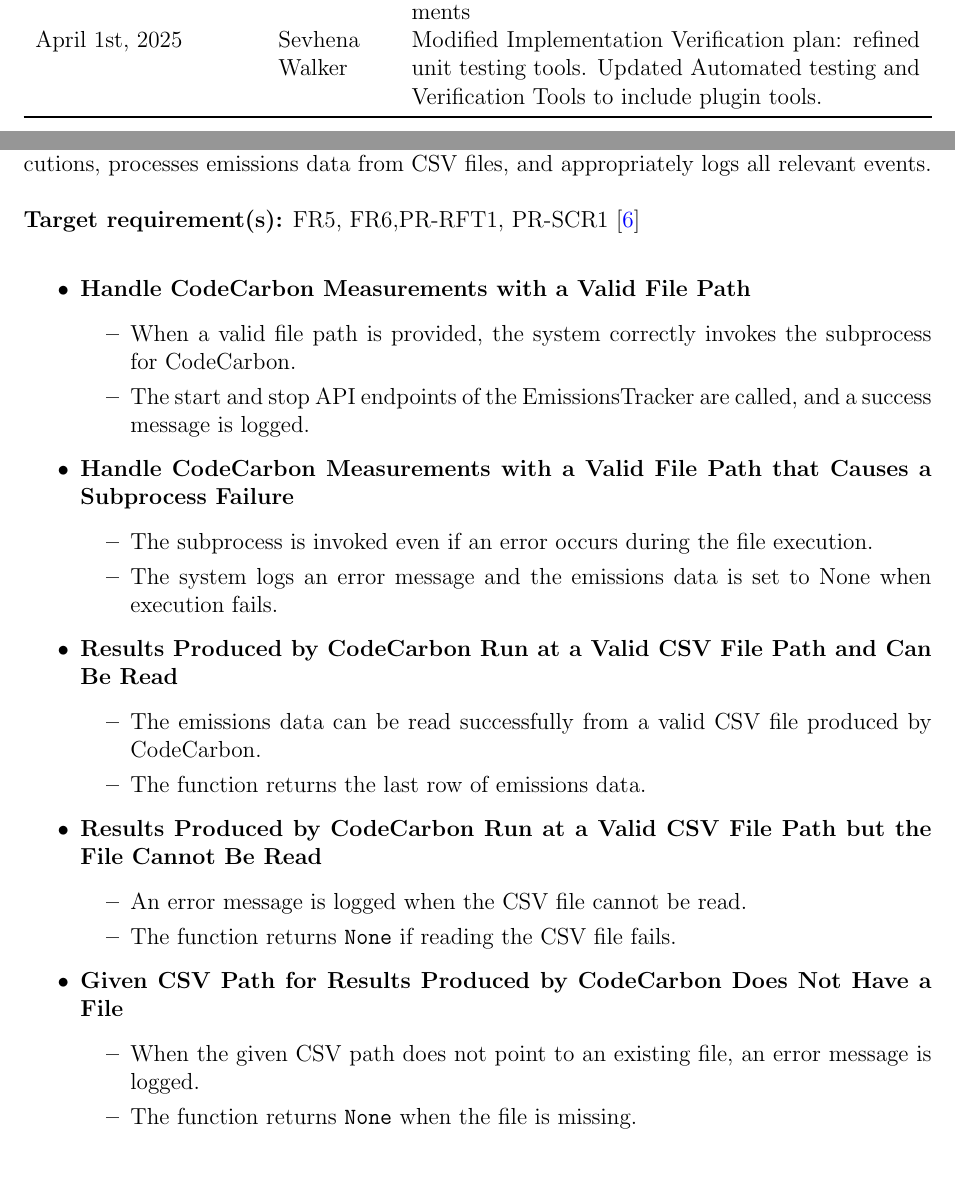
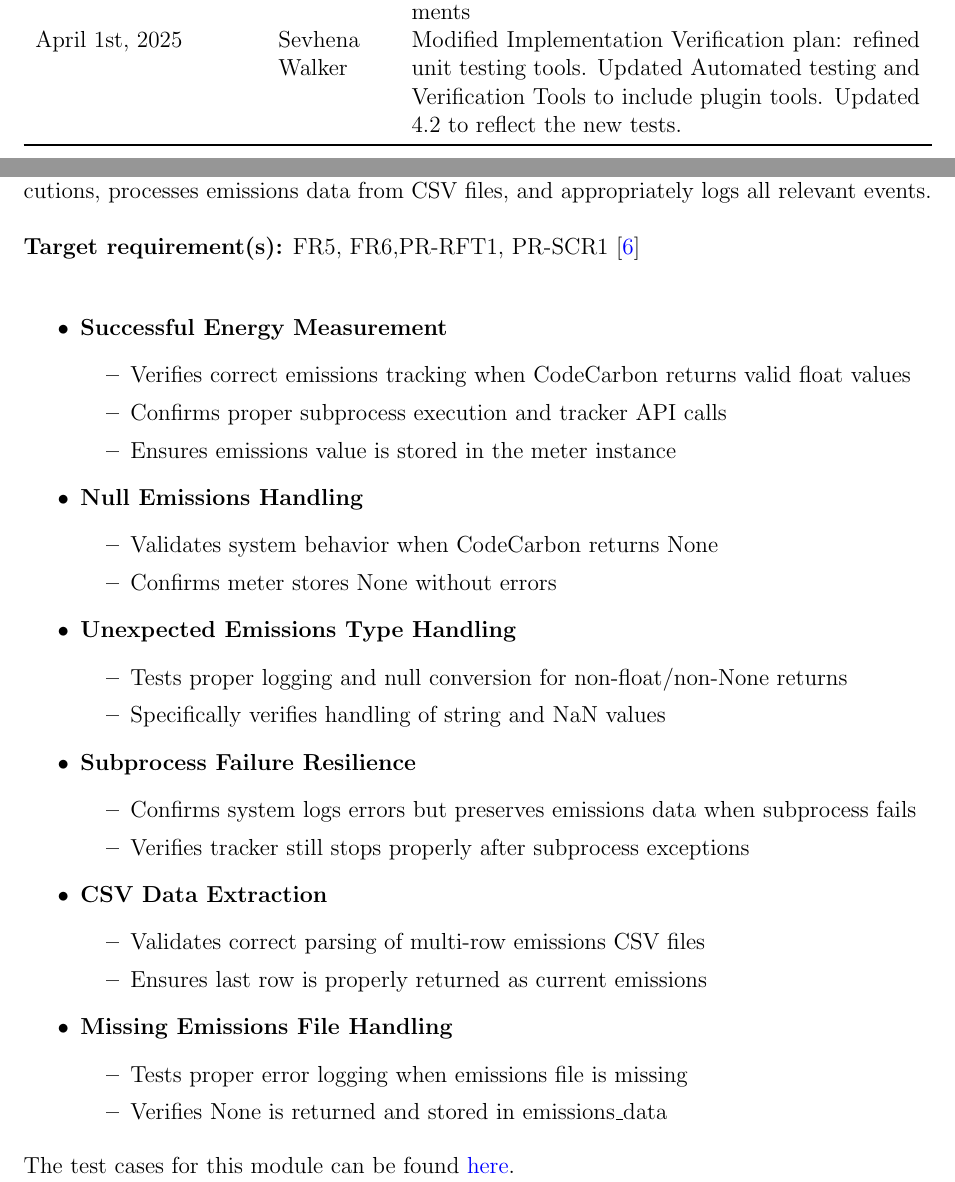
Before and after one commit to ssm-lab/capstone--source-code-optimizer, a LaTeX document (docs/VnVPlan/VnVPlan.tex): two parts of pages 2 and 41 of 70, joined at a grey line, cut so that both start at the same text. Compiled offline with pdfLaTeX.

Commit message:
Updated CodeCarbon Measurement module test plan (#528)

```diff
--- a/docs/VnVPlan/VnVPlan.tex
+++ b/docs/VnVPlan/VnVPlan.tex
@@ -55,7 +55,7 @@
   November 4th, 2024 & All & Created initial revision of VnV Plan\\
 January 3rd, 2025 & Sevhena Walker & Modified template for static tests, clarified test-SRT-3\\
   March 10th, 2025 & All & Revised Functional and Non-Functional Requirements\\
-  April 1st, 2025 & Sevhena Walker & Modified Implementation Verification plan: refined unit testing tools. Updated Automated testing and Verification Tools to include plugin tools.\\
+  April 1st, 2025 & Sevhena Walker & Modified Implementation Verification plan: refined unit testing tools. Updated Automated testing and Verification Tools to include plugin tools. Updated 4.2 to reflect the new tests.\\
   \bottomrule
 \end{tabularx}
 
@@ -1997,43 +1997,43 @@ the system is accessible, user-centred, intuitive and easy to navigate.
   \noindent \textbf{Target requirement(s):} FR5, FR6,PR-RFT1,
   PR-SCR1~\cite{SRS} \\
 
-  \begin{itemize}
-    \item \textbf{Handle CodeCarbon Measurements with a Valid File Path}
-      \begin{itemize}
-        \item When a valid file path is provided, the system
-          correctly invokes the subprocess for CodeCarbon.
-        \item The start and stop API endpoints of the
-          EmissionsTracker are called, and a success message is logged.
-      \end{itemize}
-
-    \item \textbf{Handle CodeCarbon Measurements with a Valid File
-      Path that Causes a Subprocess Failure}
-      \begin{itemize}
-        \item The subprocess is invoked even if an error occurs
-          during the file execution.
-        \item The system logs an error message and the emissions data
-          is set to None when execution fails.
-      \end{itemize}
-
-    \item \textbf{Results Produced by CodeCarbon Run at a Valid CSV
-      File Path and Can Be Read}
-      \begin{itemize}
-        \item The emissions data can be read successfully from a
-          valid CSV file produced by CodeCarbon.
-        \item The function returns the last row of emissions data.
-      \end{itemize}
-
-    \item \textbf{Results Produced by CodeCarbon Run at a Valid CSV
-      File Path but the File Cannot Be Read}
-      \begin{itemize}
-        \item An error message is logged when the CSV file cannot be read.
-        \item The function returns \texttt{None} if reading the CSV file fails.
-      \end{itemize}
-
-    \item \textbf{Given CSV Path for Results Produced by CodeCarbon
-      Does Not Have a File}
-      \begin{itemize}
-        \item When the given CSV path does not point to an existing
-          file, an error message is logged.
-        \item The function returns \texttt{None} when the file is missing.
-      \end{itemize}
+\begin{itemize}
+  \item \textbf{Successful Energy Measurement}
+    \begin{itemize}
+      \item Verifies correct emissions tracking when CodeCarbon returns valid float values
+      \item Confirms proper subprocess execution and tracker API calls
+      \item Ensures emissions value is stored in the meter instance
+    \end{itemize}
+
+  \item \textbf{Null Emissions Handling}
+    \begin{itemize}
+      \item Validates system behavior when CodeCarbon returns None
+      \item Confirms meter stores None without errors
+    \end{itemize}
+
+  \item \textbf{Unexpected Emissions Type Handling}
+    \begin{itemize}
+      \item Tests proper logging and null conversion for non-float/non-None returns
+      \item Specifically verifies handling of string and NaN values
+    \end{itemize}
+
+  \item \textbf{Subprocess Failure Resilience}
+    \begin{itemize}
+      \item Confirms system logs errors but preserves emissions data when subprocess fails
+      \item Verifies tracker still stops properly after subprocess exceptions
+    \end{itemize}
+
+  \item \textbf{CSV Data Extraction}
+    \begin{itemize}
+      \item Validates correct parsing of multi-row emissions CSV files
+      \item Ensures last row is properly returned as current emissions
+    \end{itemize}
+
+  \item \textbf{Missing Emissions File Handling}
+    \begin{itemize}
+      \item Tests proper error logging when emissions file is missing
+      \item Verifies None is returned and stored in emissions\_data
+    \end{itemize}
+\end{itemize}
+
+\noindent The test cases for this module can be found \href{https://github.com/ssm-lab/capstone--source-code-optimizer/blob/new-poc/src/ecooptimizer/measurements/codecarbon_energy_meter.py}{here}.
```
Also changed, not shown: docs/VnVPlan/VnVPlan.tex (4 more changed lines).
